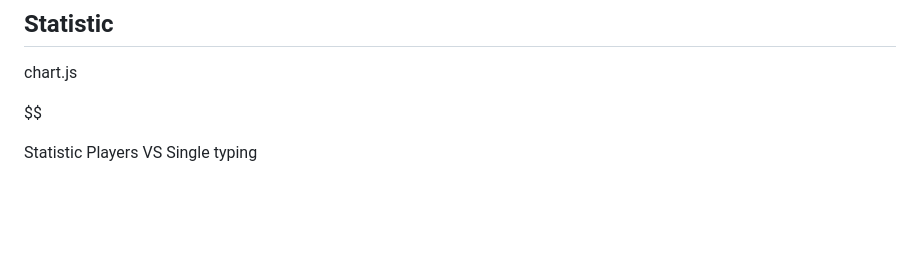
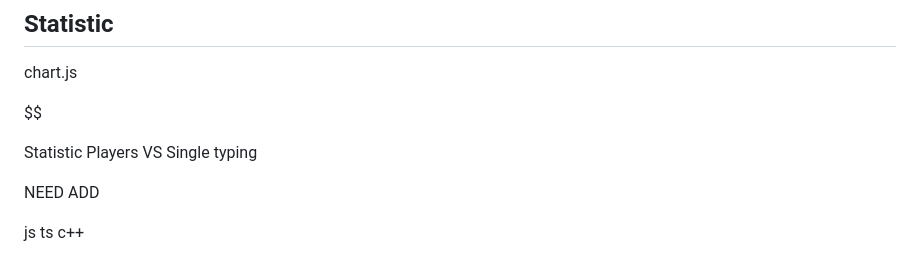
Before and after one commit to BlackGhost0051/FastCode, a Markdown page: README.md, the part around the change. Drawn GitHub-style; blank space fills up the shorter version.

Commit message:
Mod README.md

```diff
--- a/README.md
+++ b/README.md
@@ -118,3 +118,10 @@ $$
 Statistic
 Players VS
 Single typing
+
+
+NEED ADD
+
+js
+ts
+c++
```
